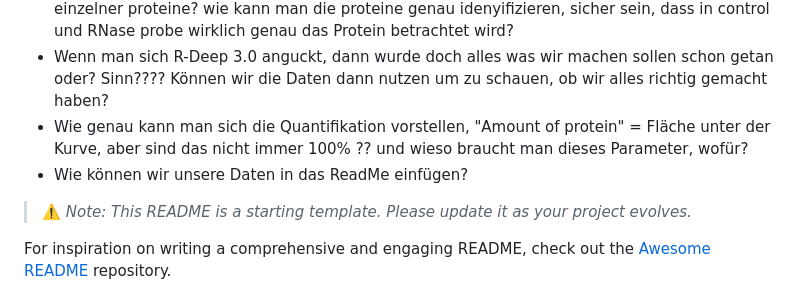
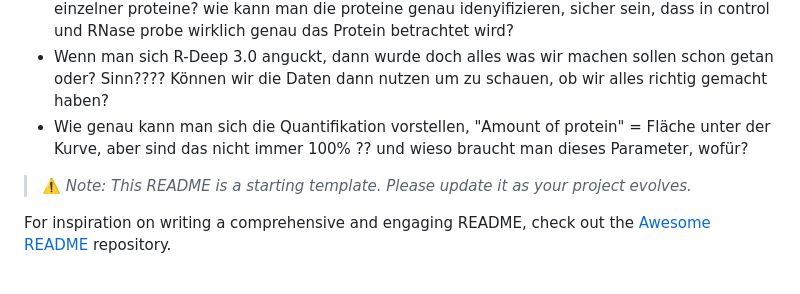
Before and after one commit to MichelaPozzi/2025-topic-03-group-02, a Markdown page: README.md, the part around the change. Drawn GitHub-style.

```diff
--- a/README.md
+++ b/README.md
@@ -10,7 +10,7 @@ Fragen:
 - Wenn man sich R-Deep 3.0 anguckt, dann wurde doch alles was wir machen sollen schon getan oder? Sinn????
     Können wir die Daten dann nutzen um zu schauen, ob wir alles richtig gemacht haben?
 - Wie genau kann man sich die Quantifikation vorstellen, "Amount of protein" = Fläche unter der Kurve, aber sind das nicht immer 100% ?? und wieso braucht man dieses Parameter, wofür?
-- Wie können wir unsere Daten in das ReadMe einfügen?
+
 
 > ⚠️ _Note: This README is a starting template. Please update it as your project evolves._
 >
```
